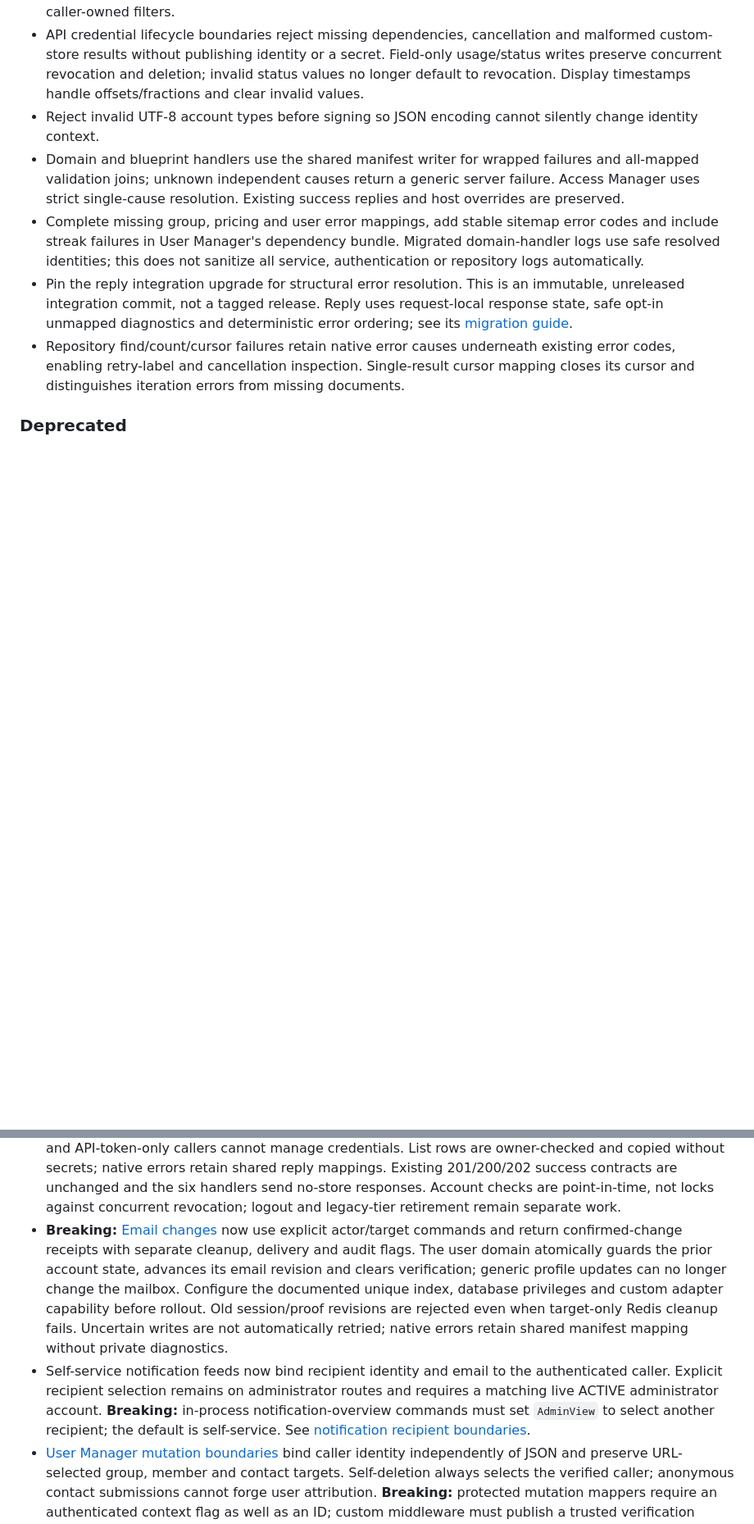
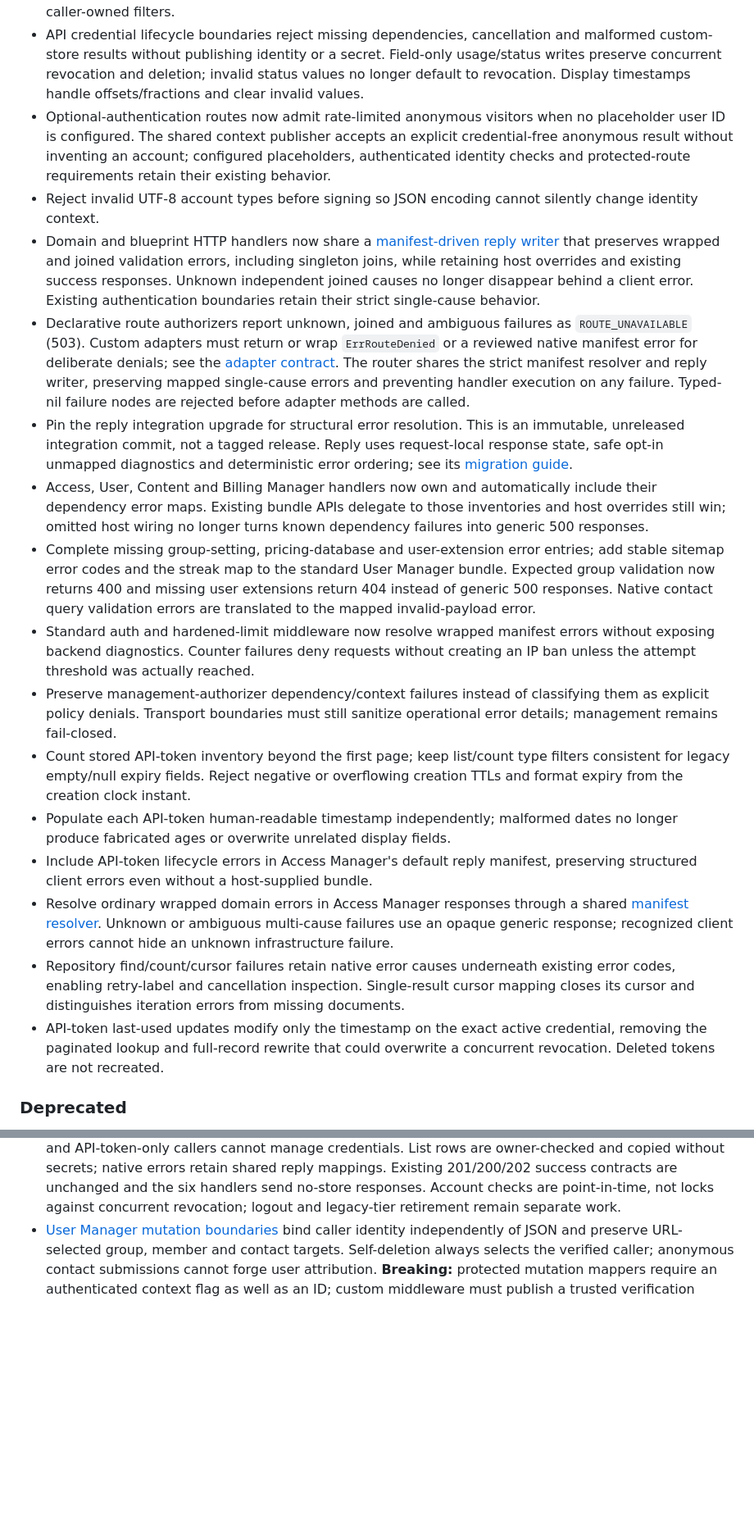
Before and after one commit to ooaklee/ghatd, a Markdown page: CHANGELOG.md, 2 parts joined by grey strips. Shown at 82% size. GitHub-like rendering; blank space fills up the shorter version.

```diff
--- a/CHANGELOG.md
+++ b/CHANGELOG.md
@@ -361,25 +366,63 @@ when the release version has been selected, and remove unused subsections.
   Field-only usage/status writes preserve concurrent revocation and deletion;
   invalid status values no longer default to revocation. Display timestamps
   handle offsets/fractions and clear invalid values.
+- Optional-authentication routes now admit rate-limited anonymous visitors when
+  no placeholder user ID is configured. The shared context publisher accepts
+  an explicit credential-free anonymous result without inventing an account;
+  configured placeholders, authenticated identity checks and protected-route
+  requirements retain their existing behavior.
 - Reject invalid UTF-8 account types before signing so JSON encoding cannot
   silently change identity context.
-- Domain and blueprint handlers use the shared manifest writer for wrapped
-  failures and all-mapped validation joins; unknown independent causes return a
-  generic server failure. Access Manager uses strict single-cause resolution.
-  Existing success replies and host overrides are preserved.
-- Complete missing group, pricing and user error mappings, add stable sitemap
-  error codes and include streak failures in User Manager's dependency bundle.
-  Migrated domain-handler logs use safe resolved identities; this does not
-  sanitize all service, authentication or repository logs automatically.
+- Domain and blueprint HTTP handlers now share a [manifest-driven reply writer](external/errormanifest/README.md#wrapped-errors-at-http-boundaries)
+  that preserves wrapped and joined validation errors, including singleton
+  joins, while retaining host overrides and existing success responses. Unknown
+  independent joined causes no longer disappear behind a client error. Existing
+  authentication boundaries retain their strict single-cause behavior.
+- Declarative route authorizers report unknown, joined and ambiguous failures
+  as `ROUTE_UNAVAILABLE` (503). Custom adapters must return or wrap `ErrRouteDenied`
+  or a reviewed native manifest error for deliberate denials; see the
+  [adapter contract](external/router/README.md#native-policy-error-manifests).
+  The router shares the strict manifest resolver and reply writer, preserving
+  mapped single-cause errors and preventing handler execution on any failure.
+  Typed-nil failure nodes are rejected before adapter methods are called.
 - Pin the reply integration upgrade for structural error resolution.
   This is an immutable, unreleased integration commit, not a tagged release.
   Reply uses request-local response state, safe opt-in unmapped diagnostics and
   deterministic error ordering; see
   its [migration guide](https://github.com/ooaklee/reply/blob/38c9f4107f3dce3e9f0c09c8cc919c20d02fa967/UPGRADING.md).
+- Access, User, Content and Billing Manager handlers now own and automatically
+  include their dependency error maps. Existing bundle APIs delegate to those
+  inventories and host overrides still win; omitted host wiring no longer turns
+  known dependency failures into generic 500 responses.
+- Complete missing group-setting, pricing-database and user-extension error
+  entries; add stable sitemap error codes and the streak map to the standard
+  User Manager bundle. Expected group validation now returns 400 and missing
+  user extensions return 404 instead of generic 500 responses. Native contact
+  query validation errors are translated to the mapped invalid-payload error.
+- Standard auth and hardened-limit middleware now resolve wrapped manifest
+  errors without exposing backend diagnostics. Counter failures deny requests
+  without creating an IP ban unless the attempt threshold was actually reached.
+- Preserve management-authorizer dependency/context failures instead of
+  classifying them as explicit policy denials. Transport boundaries must still
+  sanitize operational error details; management remains fail-closed.
+- Count stored API-token inventory beyond the first page; keep list/count type
+  filters consistent for legacy empty/null expiry fields. Reject negative or
+  overflowing creation TTLs and format expiry from the creation clock instant.
+- Populate each API-token human-readable timestamp independently; malformed
+  dates no longer produce fabricated ages or overwrite unrelated display fields.
+- Include API-token lifecycle errors in Access Manager's default reply manifest,
+  preserving structured client errors even without a host-supplied bundle.
+- Resolve ordinary wrapped domain errors in Access Manager responses through
+  a shared [manifest resolver](external/errormanifest/README.md#wrapped-errors-at-http-boundaries).
+  Unknown or ambiguous multi-cause failures use an opaque generic response;
+  recognized client errors cannot hide an unknown infrastructure failure.
 - Repository find/count/cursor failures retain native error causes underneath
   existing error codes, enabling retry-label and cancellation inspection.
   Single-result cursor mapping closes its cursor and distinguishes iteration
   errors from missing documents.
+- API-token last-used updates modify only the timestamp on the exact active
+  credential, removing the paginated lookup and full-record rewrite that could
+  overwrite a concurrent revocation. Deleted tokens are not recreated.
 
 ### Deprecated
 
@@ -467,21 +510,6 @@ when the release version has been selected, and remove unused subsections.
   six handlers send no-store responses. Account checks are point-in-time, not
   locks against concurrent revocation; logout and legacy-tier retirement remain
   separate work.
-- **Breaking:** [Email changes](external/accessmanager/README.md#conditional-email-changes)
-  now use explicit actor/target commands and return confirmed-change receipts
-  with separate cleanup, delivery and audit flags. The user domain atomically
-  guards the prior account state, advances its email revision and clears
-  verification; generic profile updates can no longer change the mailbox.
-  Configure the documented unique index, database privileges and custom adapter
-  capability before rollout. Old session/proof revisions are rejected even when
-  target-only Redis cleanup fails. Uncertain writes are not automatically retried;
-  native errors retain shared manifest mapping without private diagnostics.
-- Self-service notification feeds now bind recipient identity and email to the
-  authenticated caller. Explicit recipient selection remains on administrator
-  routes and requires a matching live ACTIVE administrator account.
-  **Breaking:** in-process notification-overview commands must set `AdminView`
-  to select another recipient; the default is self-service. See
-  [notification recipient boundaries](external/usermanager/README.md#notification-recipient-boundaries).
 - [User Manager mutation boundaries](external/usermanager/README.md#mutation-identity-boundaries)
   bind caller identity independently of JSON and preserve URL-selected group,
   member and contact targets. Self-deletion always selects the verified caller;
```
Also changed, not shown: other parts of CHANGELOG.md (+141 -98 lines).
